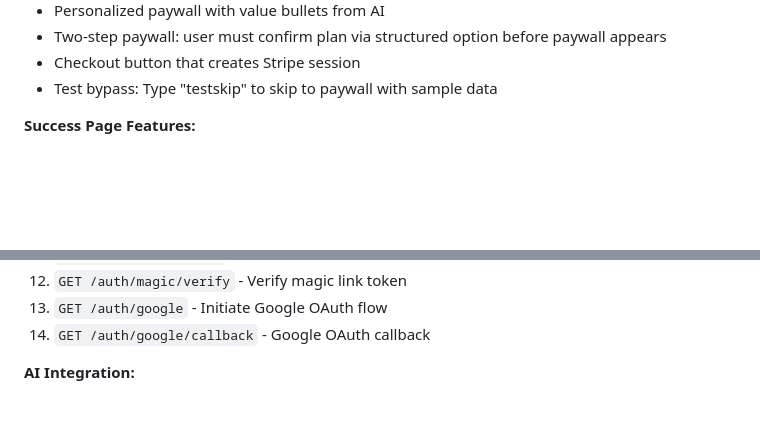
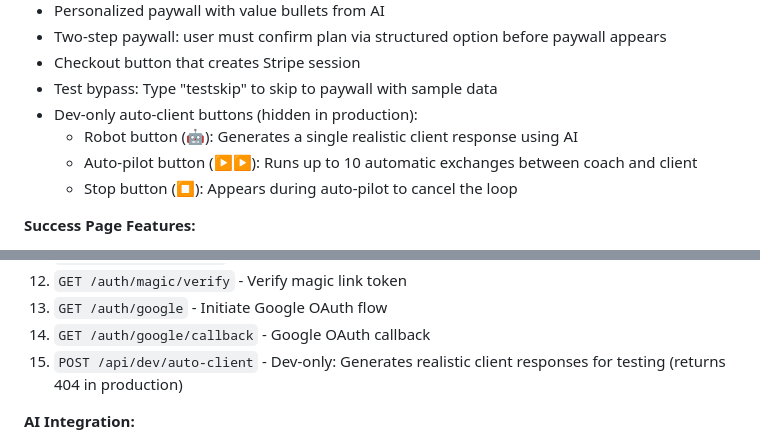
Before and after one commit to noahlevin/Serious-People, a Markdown page: replit.md, 2 parts joined by grey strips. GitHub-like rendering; blank space fills up the shorter version.

Commit message:
Add automated client interaction buttons for testing purposes
Add dev-only auto-client buttons (🤖 and ▶▶) to the UI for automated testing and a new dev-only API endpoint for generating client responses.

Replit-Commit-Author: Agent
Replit-Commit-Session-Id: b9e797a0-24dc-4a51-9a2d-cf817f8cea7e
Replit-Commit-Checkpoint-Type: full_checkpoint
Replit-Commit-Event-Id: a12ca96e-a524-4257-af0d-cbd4c9b59ae5
Replit-Commit-Screenshot-Url: https://storage.googleapis.com/screenshot-production-us-central1/eefaed2b-a454-4589-946b-8fca2f31b1d7/b9e797a0-24dc-4a51-9a2d-cf817f8cea7e/j3F6Rol
Replit-Helium-Checkpoint-Created: true

```diff
--- a/replit.md
+++ b/replit.md
@@ -62,6 +62,10 @@ Preferred communication style: Simple, everyday language. Plain, direct, no corp
 - Two-step paywall: user must confirm plan via structured option before paywall appears
 - Checkout button that creates Stripe session
 - Test bypass: Type "testskip" to skip to paywall with sample data
+- Dev-only auto-client buttons (hidden in production):
+  - Robot button (🤖): Generates a single realistic client response using AI
+  - Auto-pilot button (▶▶): Runs up to 10 automatic exchanges between coach and client
+  - Stop button (⏹): Appears during auto-pilot to cancel the loop
 
 **Success Page Features:**
 - Payment verification via session_id query param
@@ -93,6 +97,7 @@ Preferred communication style: Simple, everyday language. Plain, direct, no corp
 12. `GET /auth/magic/verify` - Verify magic link token
 13. `GET /auth/google` - Initiate Google OAuth flow
 14. `GET /auth/google/callback` - Google OAuth callback
+15. `POST /api/dev/auto-client` - Dev-only: Generates realistic client responses for testing (returns 404 in production)
 
 **AI Integration:**
 - Uses Anthropic Claude Sonnet 4.5 as primary AI model when ANTHROPIC_API_KEY is set
```
